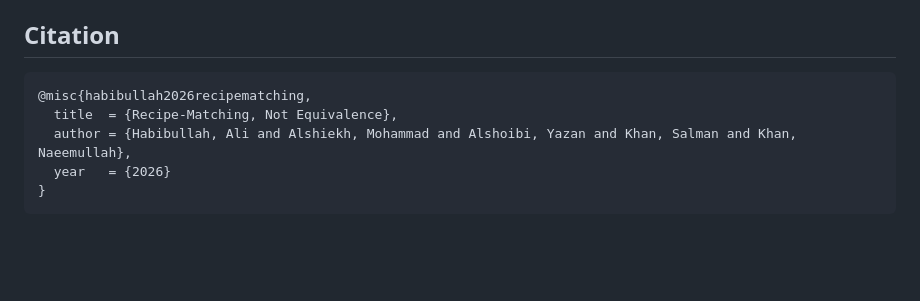
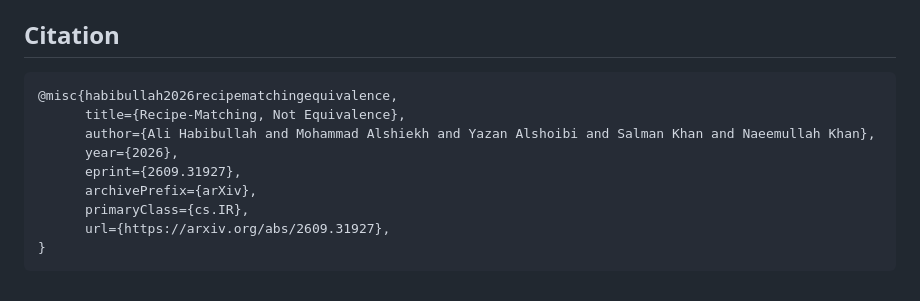
Before and after one commit to KAUST-Academy/recipe-matching-not-equivalence, a Markdown page: README.md, the part around the change. Drawn GitHub-style; blank space fills up the shorter version.

Commit message:
Update README.md
Updated citation format for recipe matching paper.

````diff
--- a/README.md
+++ b/README.md
@@ -449,9 +449,13 @@ Duplicate-mining precision is about 85–90% on a hand-read sample, and the mine
 ## Citation
 
 ```bibtex
-@misc{habibullah2026recipematching,
-  title  = {Recipe-Matching, Not Equivalence},
-  author = {Habibullah, Ali and Alshiekh, Mohammad and Alshoibi, Yazan and Khan, Salman and Khan, Naeemullah},
-  year   = {2026}
+@misc{habibullah2026recipematchingequivalence,
+      title={Recipe-Matching, Not Equivalence},
+      author={Ali Habibullah and Mohammad Alshiekh and Yazan Alshoibi and Salman Khan and Naeemullah Khan},
+      year={2026},
+      eprint={2609.31927},
+      archivePrefix={arXiv},
+      primaryClass={cs.IR},
+      url={https://arxiv.org/abs/2609.31927},
 }
 ```
````
